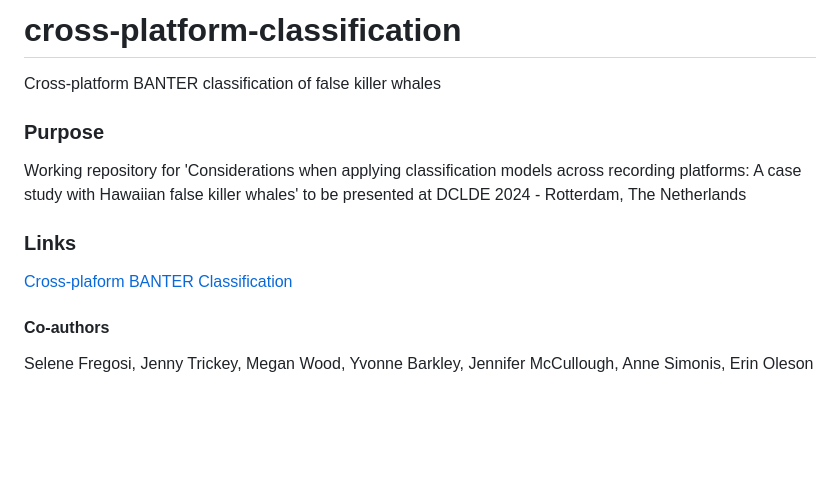
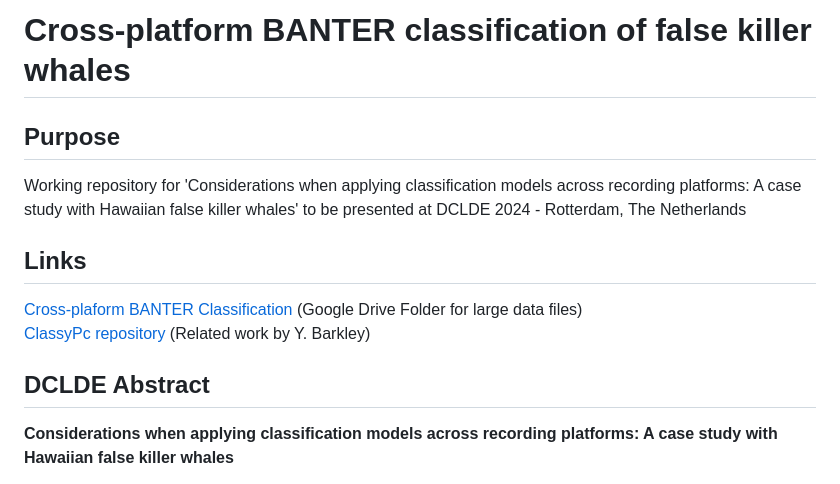
Before and after one commit to sfregosi/cross-platform-classification, a Markdown page: README.md, the part around one of its changes. Drawn GitHub-style; blank space fills up the shorter version.

```diff
--- a/README.md
+++ b/README.md
@@ -1,12 +1,12 @@
-# cross-platform-classification
- Cross-platform BANTER classification of false killer whales
+# Cross-platform BANTER classification of false killer whales
 
-### Purpose
+## Purpose
 Working repository for 'Considerations when applying classification models across recording platforms: A case study with Hawaiian false killer whales' to be presented at DCLDE 2024 - Rotterdam, The Netherlands
 
-### Links
-[Cross-plaform BANTER Classification](https://drive.google.com/drive/u/0/folders/1AWEu-Z4wjEYvwvZVuYcyZXDN4tl2QFaP)
+## Links
+[Cross-plaform BANTER Classification](https://drive.google.com/drive/u/0/folders/1AWEu-Z4wjEYvwvZVuYcyZXDN4tl2QFaP) (Google Drive Folder for large data files)
+[ClassyPc repository](https://github.com/ybarkley/ClassyPc) (Related work by Y. Barkley)
 
-#### Co-authors
-Selene Fregosi, Jenny Trickey, Megan Wood, Yvonne Barkley, Jennifer McCullough, Anne Simonis, Erin Oleson
+## DCLDE Abstract
+**Considerations when applying classification models across recording platforms: A case study with Hawaiian false killer whales**
 
```
Also changed, not shown: other parts of README.md (+2 -1 lines).
